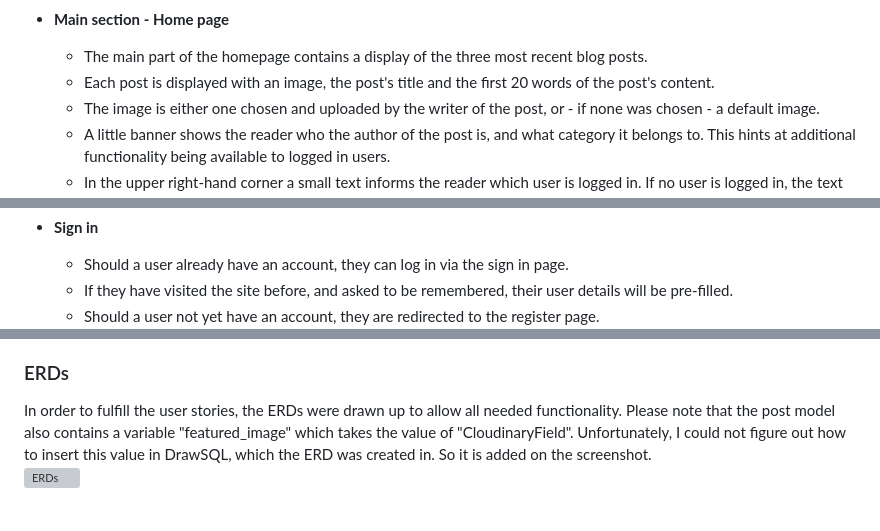
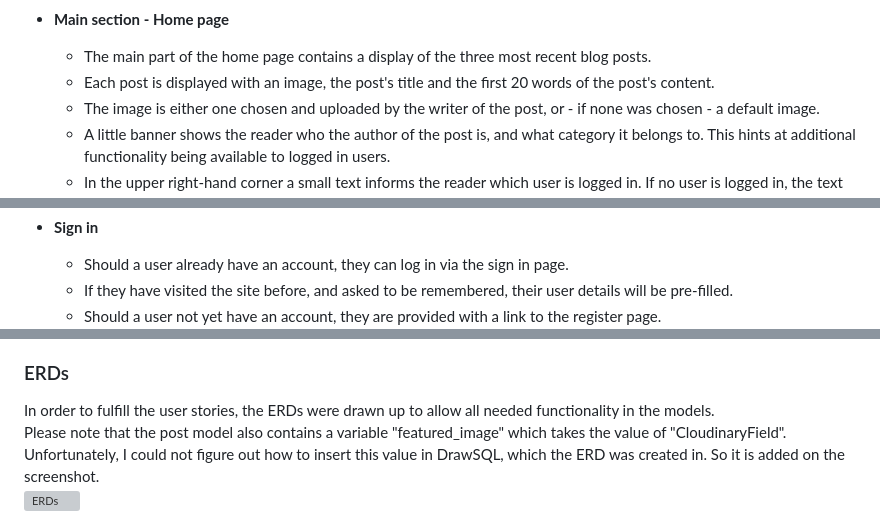
Before and after one commit to MariaHochstoeger/el-madre, a Markdown page: README.md, 3 parts joined by grey strips. GitHub-like rendering; grey boxes are pictures that could not be loaded.

```diff
--- a/README.md
+++ b/README.md
@@ -83,7 +84,7 @@ The below section describes the site's features in detail.
     ![header - logged out](static/images/readme-images/header-loggedin.png)
 
 - **Main section - Home page**
-    - The main part of the homepage contains a display of the three most recent blog posts.
+    - The main part of the home page contains a display of the three most recent blog posts.
     - Each post is displayed with an image, the post's title and the first 20 words of the post's content.
     - The image is either one chosen and uploaded by the writer of the post, or - if none was chosen - a default image.
     - A little banner shows the reader who the author of the post is, and what category it belongs to. This hints at additional functionality being available to logged in users.
@@ -99,7 +100,7 @@ The below section describes the site's features in detail.
 - **Sign in**
     - Should a user already have an account, they can log in via the sign in page.
     - If they have visited the site before, and asked to be remembered, their user details will be pre-filled.
-    - Should a user not yet have an account, they are redirected to the register page.<br>
+    - Should a user not yet have an account, they are provided with a link to the register page.<br>
     ![Sign up](static/images/readme-images/signin.png)<br>
 
 - **Post detail - Top of the page**
@@ -200,7 +202,7 @@ There are two types of users on the El Madre blog: site visitors/users, and the
 
 ### ERDs
 
-In order to fulfill the user stories, the ERDs were drawn up to allow all needed functionality.
+In order to fulfill the user stories, the ERDs were drawn up to allow all needed functionality in the models.<br>
 Please note that the post model also contains a variable "featured_image" which takes the value of "CloudinaryField". Unfortunately, I could not figure out how to insert this value in DrawSQL, which the ERD was created in. So it is added on the screenshot.<br>
 ![ERDs](static/images/readme-images/erds.png)
 
```
Also changed, not shown: other parts of README.md (+9 -6 lines), Testing.md (+8 -9 lines).
